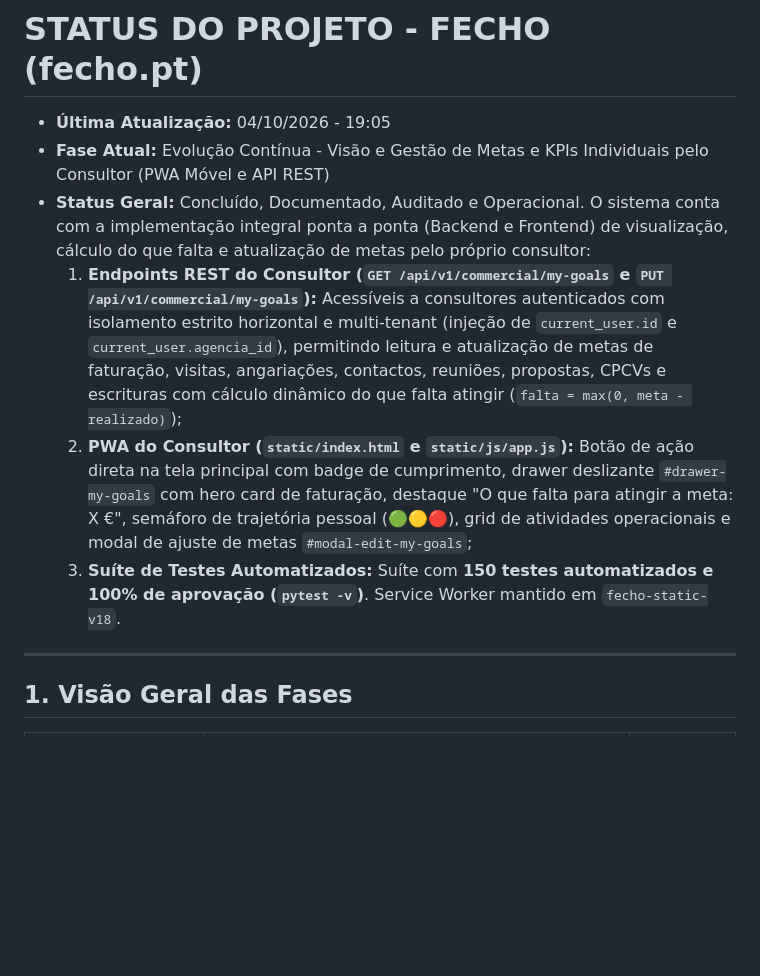
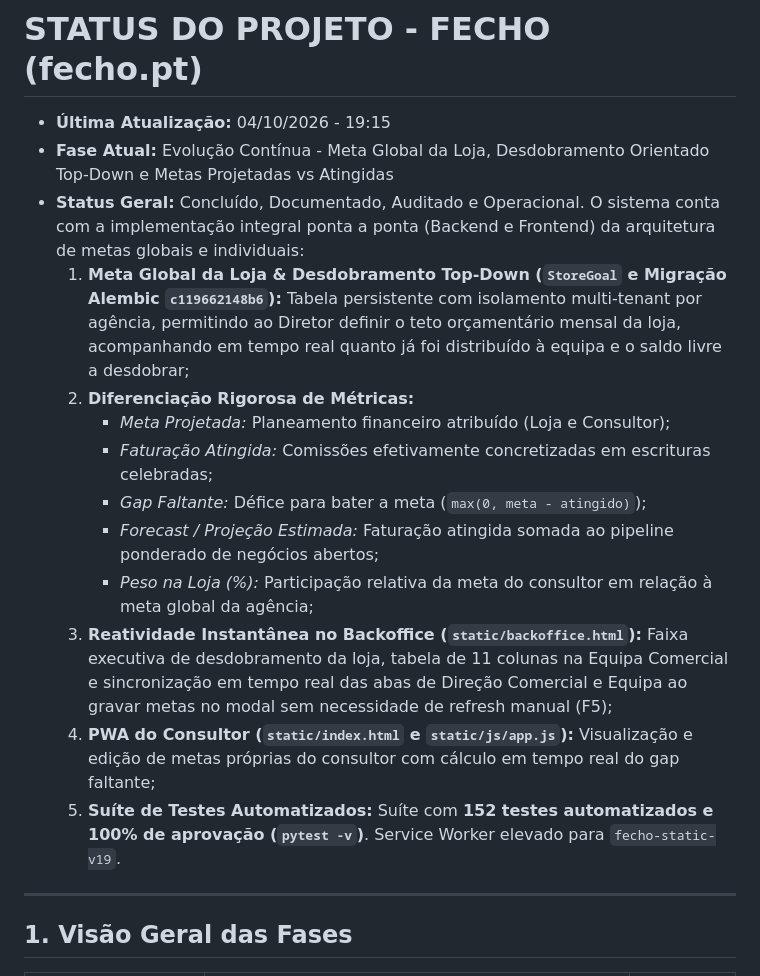
Before and after one commit to glaucom47/app-imobiliario, a Markdown page: docs/STATUS.md, the part around the change. Drawn GitHub-style; blank space fills up the shorter version.

Commit message:
docs(status): atualiza status com implementacao de metas globais da loja e desdobramento top-down

```diff
--- a/docs/STATUS.md
+++ b/docs/STATUS.md
@@ -1,11 +1,18 @@
 # STATUS DO PROJETO - FECHO (fecho.pt)
 
-* **Última Atualização:** 04/10/2026 - 19:05
-* **Fase Atual:** Evolução Contínua - Visão e Gestão de Metas e KPIs Individuais pelo Consultor (PWA Móvel e API REST)
-* **Status Geral:** Concluído, Documentado, Auditado e Operacional. O sistema conta com a implementação integral ponta a ponta (Backend e Frontend) de visualização, cálculo do que falta e atualização de metas pelo próprio consultor:
-  1. **Endpoints REST do Consultor (`GET /api/v1/commercial/my-goals` e `PUT /api/v1/commercial/my-goals`):** Acessíveis a consultores autenticados com isolamento estrito horizontal e multi-tenant (injeção de `current_user.id` e `current_user.agencia_id`), permitindo leitura e atualização de metas de faturação, visitas, angariações, contactos, reuniões, propostas, CPCVs e escrituras com cálculo dinâmico do que falta atingir (`falta = max(0, meta - realizado)`);
-  2. **PWA do Consultor (`static/index.html` e `static/js/app.js`):** Botão de ação direta na tela principal com badge de cumprimento, drawer deslizante `#drawer-my-goals` com hero card de faturação, destaque "O que falta para atingir a meta: X €", semáforo de trajetória pessoal (🟢🟡🔴), grid de atividades operacionais e modal de ajuste de metas `#modal-edit-my-goals`;
-  3. **Suíte de Testes Automatizados:** Suíte com **150 testes automatizados e 100% de aprovação (`pytest -v`)**. Service Worker mantido em `fecho-static-v18`.
+* **Última Atualização:** 04/10/2026 - 19:15
+* **Fase Atual:** Evolução Contínua - Meta Global da Loja, Desdobramento Orientado Top-Down e Metas Projetadas vs Atingidas
+* **Status Geral:** Concluído, Documentado, Auditado e Operacional. O sistema conta com a implementação integral ponta a ponta (Backend e Frontend) da arquitetura de metas globais e individuais:
+  1. **Meta Global da Loja & Desdobramento Top-Down (`StoreGoal` e Migração Alembic `c119662148b6`):** Tabela persistente com isolamento multi-tenant por agência, permitindo ao Diretor definir o teto orçamentário mensal da loja, acompanhando em tempo real quanto já foi distribuído à equipa e o saldo livre a desdobrar;
+  2. **Diferenciação Rigorosa de Métricas:**
+     - *Meta Projetada:* Planeamento financeiro atribuído (Loja e Consultor);
+     - *Faturação Atingida:* Comissões efetivamente concretizadas em escrituras celebradas;
+     - *Gap Faltante:* Défice para bater a meta (`max(0, meta - atingido)`);
+     - *Forecast / Projeção Estimada:* Faturação atingida somada ao pipeline ponderado de negócios abertos;
+     - *Peso na Loja (%):* Participação relativa da meta do consultor em relação à meta global da agência;
+  3. **Reatividade Instantânea no Backoffice (`static/backoffice.html`):** Faixa executiva de desdobramento da loja, tabela de 11 colunas na Equipa Comercial e sincronização em tempo real das abas de Direção Comercial e Equipa ao gravar metas no modal sem necessidade de refresh manual (F5);
+  4. **PWA do Consultor (`static/index.html` e `static/js/app.js`):** Visualização e edição de metas próprias do consultor com cálculo em tempo real do gap faltante;
+  5. **Suíte de Testes Automatizados:** Suíte com **152 testes automatizados e 100% de aprovação (`pytest -v`)**. Service Worker elevado para `fecho-static-v19`.
 
 ---
 
```
